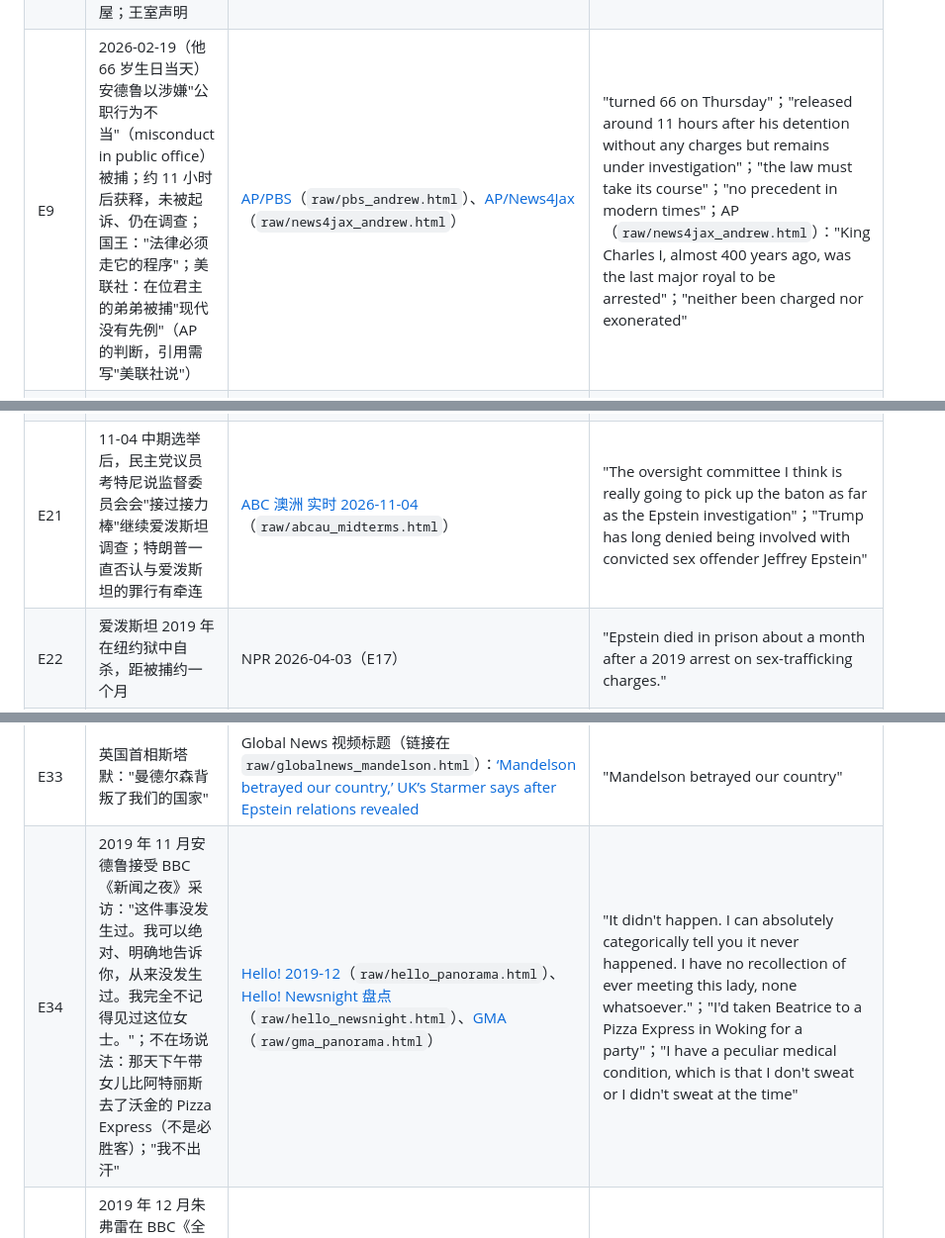
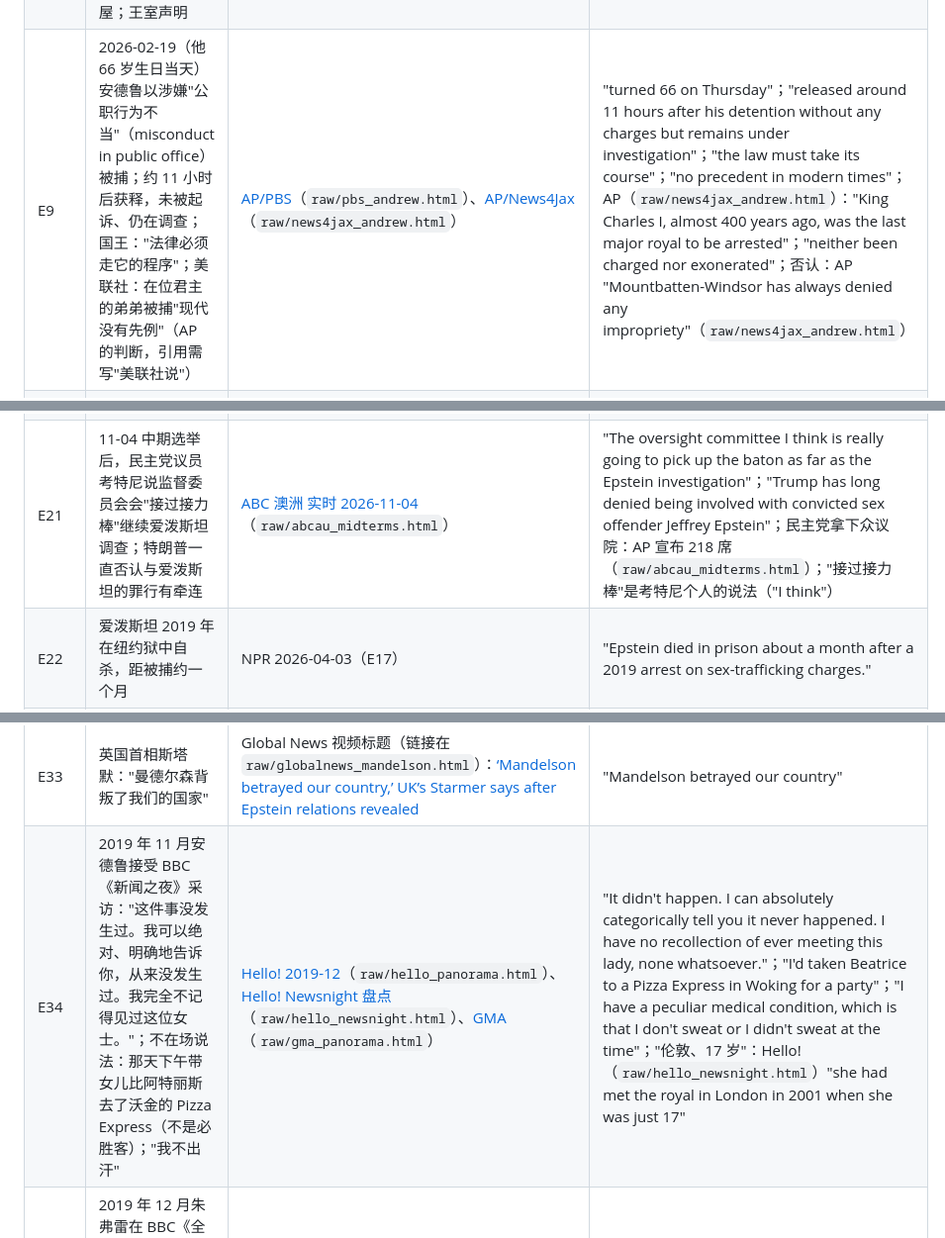
Before and after one commit to polarbearlin/video-lab, a Markdown page: demos/epstein-news/FACTS.md, 3 parts joined by grey strips. Shown at 99% size. Rendered like a GitHub page.

```diff
--- a/demos/epstein-news/FACTS.md
+++ b/demos/epstein-news/FACTS.md
@@ -12,7 +12,7 @@
 | E6 | 2025 年 7 月，特朗普在空军一号上说爱泼斯坦从海湖庄园水疗部"偷走"了朱弗雷和其他年轻女性 | [ABC7](https://abc7news.com/post/epstein-files-latest-trump-says-jeffrey-stole-virginia-giuffre-other-young-women-mar-lago-spa/17353835/)（`raw/abc7_stole.html`） | "Jeffrey Epstein 'stole' Virginia Giuffre and other young women who worked at the spa in his Mar-a-Lago club."；"People were taken out of the spa, hired by him."；完整原话："I don't know. I think she worked at the spa, I think so, I think that was one of the people. Yeah, he stole her. And by the way, she had no complaints about us, none whatsoever" |
 | E7 | 2021 年她起诉安德鲁，称 17 岁时遭其性侵；2022 年庭外和解，金额未公开，安德鲁未承认责任；安德鲁一直否认 | CBS（E1）；[Law.com 2022-02-15](https://law.com/newyorklawjournal/2022/02/15/prince-andrew-has-settled-sexual-abuse-lawsuit-with-virginia-giuffre-for-undisclosed-amount)、Hello! 等（"no admission of liability"） | "Giuffre filed a lawsuit against Andrew in 2021, alleging that she was sexually abused by Andrew when she was 17. An out-of-court settlement was reached in 2022."；"Prince Andrew has denied those claims." |
 | E8 | 回忆录出版前，安德鲁已放弃约克公爵头衔；2025-10-30 王室宣布收回其"王子"称号，改称安德鲁·蒙巴顿-温莎，搬出皇家小屋；王室声明 | [NPR 2025-10-30](https://www.wwno.org/npr-news/2025-10-30/king-charles-iii-strips-prince-andrew-of-his-titles-and-evicts-him-from-the-royal-lodge)（`raw/npr_palace.html`） | "These censures are deemed necessary, notwithstanding the fact that he continues to deny the allegations against him"；"their thoughts and utmost sympathies have been, and will remain with, the victims and survivors" |
-| E9 | 2026-02-19（他 66 岁生日当天）安德鲁以涉嫌"公职行为不当"（misconduct in public office）被捕；约 11 小时后获释，未被起诉、仍在调查；国王："法律必须走它的程序"；美联社：在位君主的弟弟被捕"现代没有先例"（AP 的判断，引用需写"美联社说"） | [AP/PBS](https://www.pbs.org/newshour/world/andrew-mountbatten-windsor-arrested-on-suspicion-of-misconduct-in-public-office-over-ties-to-epstein)（`raw/pbs_andrew.html`）、[AP/News4Jax](https://www.news4jax.com/news/2026/02/19/what-to-know-about-the-arrest-of-andrew-mountbatten-windsor/)（`raw/news4jax_andrew.html`） | "turned 66 on Thursday"；"released around 11 hours after his detention without any charges but remains under investigation"；"the law must take its course"；"no precedent in modern times"；AP（`raw/news4jax_andrew.html`）："King Charles I, almost 400 years ago, was the last major royal to be arrested"；"neither been charged nor exonerated" |
+| E9 | 2026-02-19（他 66 岁生日当天）安德鲁以涉嫌"公职行为不当"（misconduct in public office）被捕；约 11 小时后获释，未被起诉、仍在调查；国王："法律必须走它的程序"；美联社：在位君主的弟弟被捕"现代没有先例"（AP 的判断，引用需写"美联社说"） | [AP/PBS](https://www.pbs.org/newshour/world/andrew-mountbatten-windsor-arrested-on-suspicion-of-misconduct-in-public-office-over-ties-to-epstein)（`raw/pbs_andrew.html`）、[AP/News4Jax](https://www.news4jax.com/news/2026/02/19/what-to-know-about-the-arrest-of-andrew-mountbatten-windsor/)（`raw/news4jax_andrew.html`） | "turned 66 on Thursday"；"released around 11 hours after his detention without any charges but remains under investigation"；"the law must take its course"；"no precedent in modern times"；AP（`raw/news4jax_andrew.html`）："King Charles I, almost 400 years ago, was the last major royal to be arrested"；"neither been charged nor exonerated"；否认：AP "Mountbatten-Windsor has always denied any impropriety"（`raw/news4jax_andrew.html`） |
 | E10 | 指控内容：2010 年任英国国际贸易特使时，把机密贸易报告发给爱泼斯坦；邮件似乎显示他转发了官方访问香港、越南、新加坡的报告 | News4Jax/AP 同上 | "sent confidential trade reports to Epstein in 2010, when the former prince was Britain's special envoy for international trade"；"emails … appeared to show Mountbatten-Windsor sharing reports of official visits to Hong Kong, Vietnam and Singapore"；AP 同文："One, dated November 2010, appeared to be forwarded by Andrew five minutes after he had received it." |
 | E11 | 2026-02-23 英国前驻美大使曼德尔森（72 岁）以同一项涉嫌（公职行为不当）被捕；被指 2009 年在政府任职时把敏感信息传给爱泼斯坦，包括金融危机后出售国有资产筹钱的内部报告；不涉及性侵指控；其律师称逮捕源于"毫无根据的说法"；2025 年 9 月已被解除大使职务 | [Global News/AP](https://globalnews.ca/news/11679580/peter-mandelson-arrested-jeffrey-epstein-probe)（`raw/globalnews_mandelson.html`）、NPR 2026-04-03（E17） | "officers have arrested a 72-year-old man on suspicion of misconduct in public office"；"He does not face allegations of sexual misconduct."；"an internal government report discussing ways the U.K. could raise money after the 2008 global financial crisis, including by selling off government assets"；"baseless suggestion"；律师"baseless suggestion"原文在 NPR 2026-04-03（`raw/npr_noarrests.html`）；"He does not face allegations of sexual misconduct" 是美联社的叙述，不是警方原话 |
 | E12 | 2026-07-22 高等法院撤销搜查安德鲁住所的搜查令（警方承认违法），但调查继续 | [GB News](https://www.gbnews.com/royal/andrew-mountbatten-windsor-thames-valley-police-agree)（`raw/gbnews_warrants.html`） | "the fact that the search warrants were quashed does not bring an investigation to an end" |
@@ -24,7 +24,7 @@
 | E18 | 副司法部长布兰奇："我们不能凭空制造证据" | AP（经 TNND，`raw/kutv_fallout.html`） | "the Justice Department 'can't create evidence that doesn't exist.'" |
 | E19 | 马克斯韦尔 2021 年被定罪、刑期 20 年；2026-02-09 众议院监督委员会作证时援引第五修正案拒答；律师称给豁免或特赦就作证 | [NPR 2026-02-10](https://www.npr.org/2026/02/10/nx-s1-5708150/ghislaine-maxwell-refuses-to-answer-house-committees-questions-appeals-for-clemency)（`raw/npr_maxwell.html`） | "pleaded the Fifth. Her attorney later said she would testify in exchange for clemency."；"immunity or clemency"（见存档全文） |
 | E20 | 2026-10-31，迈阿密联邦法官盖尔斯驳回特朗普告《华尔街日报》和默多克的 100 亿美元诉讼，且不得再诉；报道涉及 2003 年爱泼斯坦 50 岁生日纪念册里一封署名特朗普的信；特朗普称信是假的、否认写过；判决称其在"抓救命稻草" | [NPR 2026-11-01](https://npr.org/2026/11/01/nx-s1-6025342/judge-dismisses-trump-suit-against-wall-street-journal-epstein-letter)（`raw/npr_wsj.html`）、AP（`raw/ajc_wsj.html`） | "Saying the president was 'grasping at straws,' a federal judge on Saturday threw out Donald Trump's $10 billion lawsuit"；"dismissed the suit with prejudice"；"a 2003 album compiled for Epstein's 50th birthday"；"President Trump decried the Letter as a fake and denied writing it"；判决依据：没能证明"actual malice"；CBS（`raw/cbs_wsj.html`）：4 月那次裁定时法官 declined to "make a factual finding … that the documents produced by the Epstein Estate are the same documents referenced in the Article"——法院没有认定信的真假 |
-| E21 | 11-04 中期选举后，民主党议员考特尼说监督委员会会"接过接力棒"继续爱泼斯坦调查；特朗普一直否认与爱泼斯坦的罪行有牵连 | [ABC 澳洲 实时 2026-11-04](https://abc.net.au/news/2026-11-04/us-midterm-elections-2026-live-updates/107335560)（`raw/abcau_midterms.html`） | "The oversight committee I think is really going to pick up the baton as far as the Epstein investigation"；"Trump has long denied being involved with convicted sex offender Jeffrey Epstein" |
+| E21 | 11-04 中期选举后，民主党议员考特尼说监督委员会会"接过接力棒"继续爱泼斯坦调查；特朗普一直否认与爱泼斯坦的罪行有牵连 | [ABC 澳洲 实时 2026-11-04](https://abc.net.au/news/2026-11-04/us-midterm-elections-2026-live-updates/107335560)（`raw/abcau_midterms.html`） | "The oversight committee I think is really going to pick up the baton as far as the Epstein investigation"；"Trump has long denied being involved with convicted sex offender Jeffrey Epstein"；民主党拿下众议院：AP 宣布 218 席（`raw/abcau_midterms.html`）；"接过接力棒"是考特尼个人的说法（"I think"） |
 | E22 | 爱泼斯坦 2019 年在纽约狱中自杀，距被捕约一个月 | NPR 2026-04-03（E17） | "Epstein died in prison about a month after a 2019 arrest on sex-trafficking charges." |
 | E24 | 她指认过的男人全都否认 | [Al Jazeera 2026-01-30](https://www.aljazeera.com/news/2026/1/30/us-department-of-justice-releases-three-million-new-epstein-documents)（`raw/aljazeera_3m.html`） | "All of the men identified by Giuffre, who died in April 2025 in Australia, have denied the allegations." |
 | E25 | 特朗普承认和爱泼斯坦多年交情，但否认知道其罪行 | 同上 | "While Trump has acknowledged a years-long friendship with the financier, he has denied any knowledge of the underage sex-trafficking ring" |
@@ -37,7 +37,7 @@
 | E31 | 克林顿夫妇被众议院监督委员会传唤，2026 年 1 月拒绝作证，委员会启动藐视国会程序；2 月同意接受录像取证（希拉里 2-26、比尔 2-27） | [Connecticut Public/NPR 2026-01-13](https://www.ctpublic.org/2026-01-13/republicans-say-clintons-risk-contempt-of-congress-for-not-testifying-on-epstein)（`raw/npr_clintons_jan.html`）、[iHeart 转监督委员会新闻稿 2026-02-03](https://wrno.iheart.com/content/2026-02-03-date-set-for-clintons-depositions-in-epstein-probe/)（`raw/iheart_clintons_feb.html`） | "The committee subpoenaed the Clintons … but the pair say they will not testify."；"Former Secretary Clinton will appear for a deposition on February 26, 2026, while former President Clinton will appear for a deposition on February 27, 2026."；共和党籍主席科默："No one's accusing the Clintons of any wrongdoing"；克林顿本人：NPR "President Clinton, who has said he knew nothing of the financier's crimes and cut ties with him years ago"；夫妇俩称传票"legally invalid" |
 | E32 | 2025 年 7 月，副司法部长布兰奇在佛州法院和马克斯韦尔谈了两天；约一周后她从佛州低安保监狱转到得州布莱恩的最低安保监狱营，监狱局未解释原因 | [NPR/CT Public 2025-08-01](https://www.ctpublic.org/2025-08-01/ghislaine-maxwell-epsteins-former-girlfriend-transferred-to-a-prison-camp-in-texas)（`raw/npr_maxwell_bryan.html`） | "Maxwell was interviewed at a Florida courthouse over two days last week by Deputy Attorney General Todd Blanche."；"The federal Bureau of Prisons said Friday that Maxwell had been transferred to Bryan, Texas, but did not explain the circumstances."；"Some don't even have fences."；"Her attorney confirmed the move but also declined to discuss the reasons for it."；**两件事是否相关不做推断** |
 | E33 | 英国首相斯塔默："曼德尔森背叛了我们的国家" | Global News 视频标题（链接在 `raw/globalnews_mandelson.html`）：[‘Mandelson betrayed our country,’ UK’s Starmer says after Epstein relations revealed](https://globalnews.ca/video/11652545/mandelson-betrayed-our-country-uks-starmer-says-after-epstein-relations-revealed/) | "Mandelson betrayed our country" |
-| E34 | 2019 年 11 月安德鲁接受 BBC《新闻之夜》采访："这件事没发生过。我可以绝对、明确地告诉你，从来没发生过。我完全不记得见过这位女士。"；不在场说法：那天下午带女儿比阿特丽斯去了沃金的 Pizza Express（不是必胜客）；"我不出汗" | [Hello! 2019-12](https://www.hellomagazine.com/royalty/2019120281428/virginia-roberts-bbc-panorama-interview-prince-andrew/)（`raw/hello_panorama.html`）、[Hello! Newsnight 盘点](https://www.hellomagazine.com/royalty/864943/princes-andrew-newsnight-most-notable-moments)（`raw/hello_newsnight.html`）、[GMA](https://www.goodmorningamerica.com/news/story/prince-andrew-jeffrey-epstein-accuser-speaks-story-trafficked-67446744)（`raw/gma_panorama.html`） | "It didn't happen. I can absolutely categorically tell you it never happened. I have no recollection of ever meeting this lady, none whatsoever."；"I'd taken Beatrice to a Pizza Express in Woking for a party"；"I have a peculiar medical condition, which is that I don't sweat or I didn't sweat at the time" |
+| E34 | 2019 年 11 月安德鲁接受 BBC《新闻之夜》采访："这件事没发生过。我可以绝对、明确地告诉你，从来没发生过。我完全不记得见过这位女士。"；不在场说法：那天下午带女儿比阿特丽斯去了沃金的 Pizza Express（不是必胜客）；"我不出汗" | [Hello! 2019-12](https://www.hellomagazine.com/royalty/2019120281428/virginia-roberts-bbc-panorama-interview-prince-andrew/)（`raw/hello_panorama.html`）、[Hello! Newsnight 盘点](https://www.hellomagazine.com/royalty/864943/princes-andrew-newsnight-most-notable-moments)（`raw/hello_newsnight.html`）、[GMA](https://www.goodmorningamerica.com/news/story/prince-andrew-jeffrey-epstein-accuser-speaks-story-trafficked-67446744)（`raw/gma_panorama.html`） | "It didn't happen. I can absolutely categorically tell you it never happened. I have no recollection of ever meeting this lady, none whatsoever."；"I'd taken Beatrice to a Pizza Express in Woking for a party"；"I have a peculiar medical condition, which is that I don't sweat or I didn't sweat at the time"；"伦敦、17 岁"：Hello!（`raw/hello_newsnight.html`）"she had met the royal in London in 2001 when she was just 17" |
 | E35 | 2019 年 12 月朱弗雷在 BBC《全景》回应："他知道发生了什么，我也知道发生了什么，我们俩之中只有一个人在说真话，我知道那个人是我。" | [TIME 经 Yahoo](https://news.yahoo.com/guys-royalty-prince-andrew-accuser-223428291.html)（`raw/time_panorama.html`）、GMA、Hello!（同上） | "He knows what happened. I know what happened, and there's only one of us telling the truth, and I know that's me." |
 | E36 | 2025 年 12 月公开的文件里有飞行记录，显示特朗普 1990 年代坐过爱泼斯坦的私人飞机（据特朗普说是在两人闹翻前）；除马克斯韦尔外，文件中提到的人都没有被控任何罪行 | [Al Jazeera 2026-01-30](https://www.aljazeera.com/news/2026/1/30/us-department-of-justice-releases-three-million-new-epstein-documents)（`raw/aljazeera_3m.html`） | "previously unreleased flight logs showing that Trump flew on Epstein's private jet in the 1990s. Those trips appeared to happen before Trump has said the pair had a falling out."；"none of the individuals depicted or referenced in the releases have been charged with any crimes, outside of Maxwell" |
 | E23 | 全国统一心理援助热线 12356，2025 年 5 月 1 日前全国 31 个省份开通 | 新华社 2025-05-08、人民日报 2025-11-28（经搜索） | 新华社："到5月1日零时前，全国31个省份均已开通'12356'" |
```
Also changed, not shown: demos/epstein-news/SCRIPT_v6_final.md (added, +86 -0 lines), demos/epstein-news/爱泼斯坦案_豆包配音脚本_v1.md (added, +270 -0 lines).
